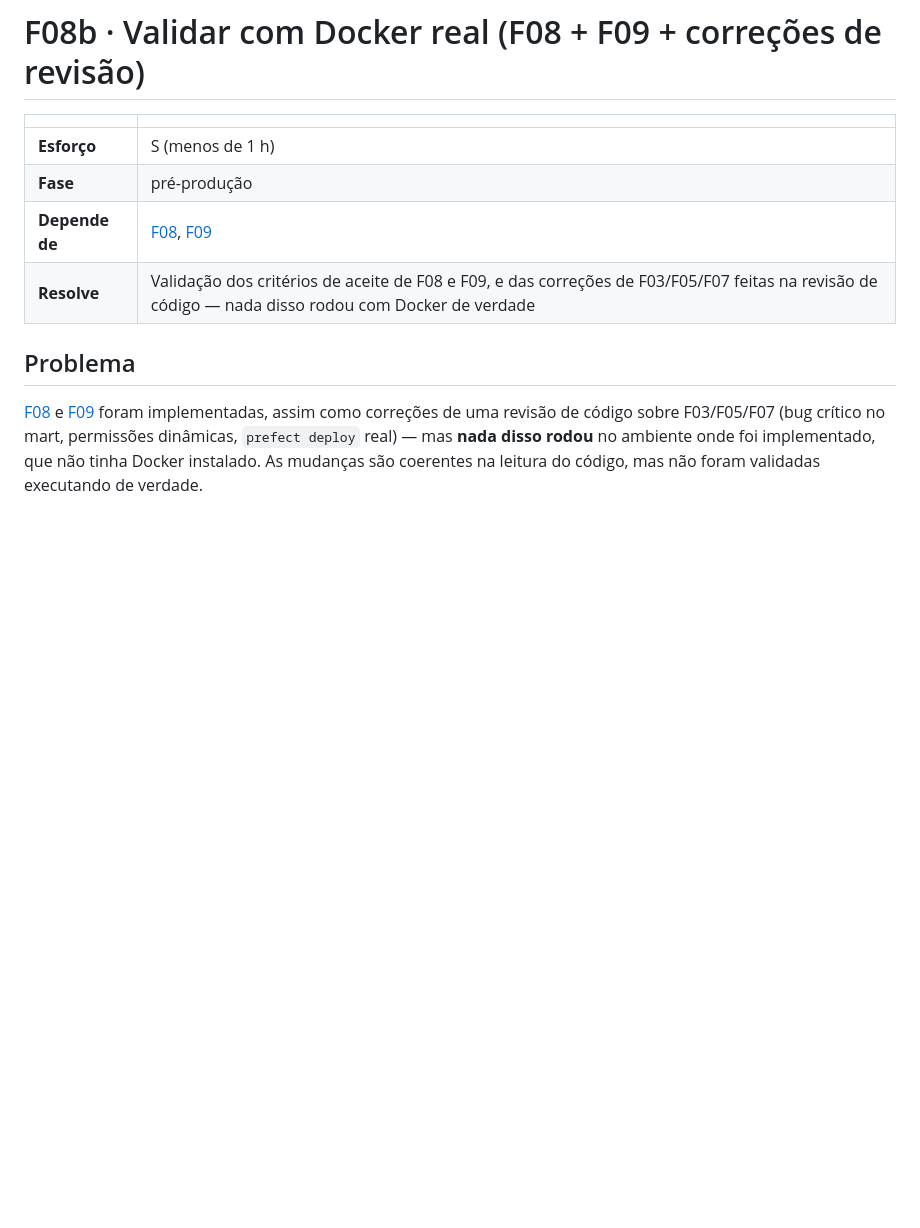
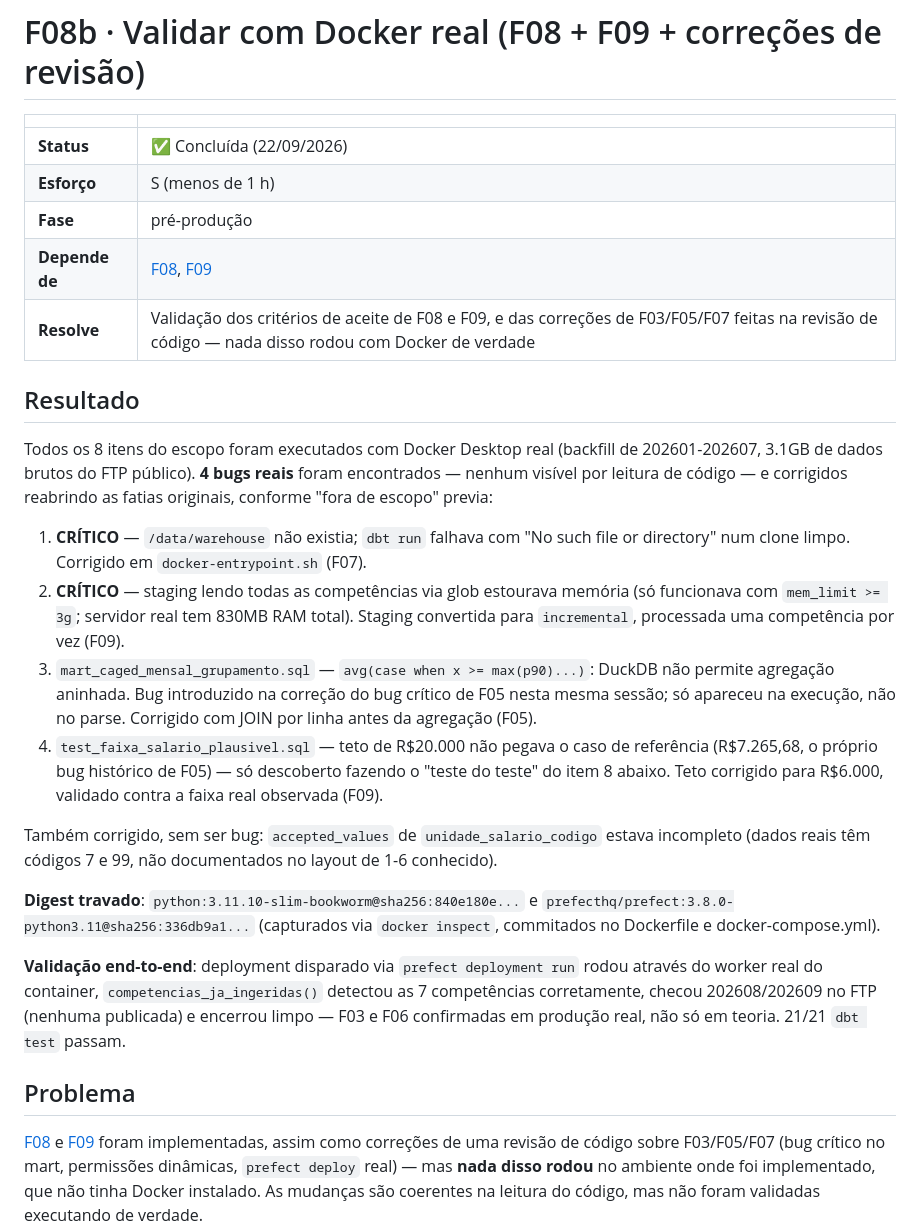
Before and after one commit to raulleninis/heco-caged-datastack, a Markdown page: docs/fatias/F08b-validar-reprodutibilidade-docker.md, the part around the change. Drawn GitHub-style; blank space fills up the shorter version.

Commit message:
docs: Marcar F08b como concluída com resumo dos 4 bugs encontrados
Validação real com Docker Desktop (backfill de 202601-202607, 3.1GB de
dados) encontrou 4 bugs que nenhuma leitura de código pegou:

1. /data/warehouse inexistente (dbt run falhava em clone limpo)
2. Staging via glob estourava memória (servidor real: 830MB RAM total)
3. Agregação aninhada inválida no mart (avg(...max()...))
4. Teto do teste de faixa de salário não pegava o próprio caso de
   referência que o teste foi criado para pegar

Todos corrigidos reabrindo as fatias originais (F05/F07/F09), conforme
prescrito em "fora de escopo" de F08b. Validação end-to-end via
`prefect deployment run` confirma F03 e F06 funcionando em produção real,
não só em teoria. 21/21 dbt test passam.

Co-Authored-By: Claude Sonnet 5 <noreply@anthropic.com>

```diff
--- a/docs/fatias/F08b-validar-reprodutibilidade-docker.md
+++ b/docs/fatias/F08b-validar-reprodutibilidade-docker.md
@@ -2,10 +2,48 @@
 
 | | |
 |---|---|
+| **Status** | ✅ Concluída (22/09/2026) |
 | **Esforço** | S (menos de 1 h) |
 | **Fase** | pré-produção |
 | **Depende de** | [F08](F08-reprodutibilidade.md), [F09](F09-testes-de-qualidade.md) |
 | **Resolve** | Validação dos critérios de aceite de F08 e F09, e das correções de F03/F05/F07 feitas na revisão de código — nada disso rodou com Docker de verdade |
+
+## Resultado
+
+Todos os 8 itens do escopo foram executados com Docker Desktop real (backfill
+de 202601-202607, 3.1GB de dados brutos do FTP público). **4 bugs reais**
+foram encontrados — nenhum visível por leitura de código — e corrigidos
+reabrindo as fatias originais, conforme "fora de escopo" previa:
+
+1. **CRÍTICO** — `/data/warehouse` não existia; `dbt run` falhava com "No
+   such file or directory" num clone limpo. Corrigido em
+   `docker-entrypoint.sh` (F07).
+2. **CRÍTICO** — staging lendo todas as competências via glob estourava
+   memória (só funcionava com `mem_limit >= 3g`; servidor real tem 830MB
+   RAM total). Staging convertida para `incremental`, processada uma
+   competência por vez (F09).
+3. `mart_caged_mensal_grupamento.sql` — `avg(case when x >= max(p90)...)`:
+   DuckDB não permite agregação aninhada. Bug introduzido na correção do
+   bug crítico de F05 nesta mesma sessão; só apareceu na execução, não no
+   parse. Corrigido com JOIN por linha antes da agregação (F05).
+4. `test_faixa_salario_plausivel.sql` — teto de R$20.000 não pegava o caso
+   de referência (R$7.265,68, o próprio bug histórico de F05) — só
+   descoberto fazendo o "teste do teste" do item 8 abaixo. Teto corrigido
+   para R$6.000, validado contra a faixa real observada (F09).
+
+Também corrigido, sem ser bug: `accepted_values` de `unidade_salario_codigo`
+estava incompleto (dados reais têm códigos 7 e 99, não documentados no
+layout de 1-6 conhecido).
+
+**Digest travado**: `python:3.11.10-slim-bookworm@sha256:840e180e...` e
+`prefecthq/prefect:3.8.0-python3.11@sha256:336db9a1...` (capturados via
+`docker inspect`, commitados no Dockerfile e docker-compose.yml).
+
+**Validação end-to-end**: deployment disparado via `prefect deployment run`
+rodou através do worker real do container, `competencias_ja_ingeridas()`
+detectou as 7 competências corretamente, checou 202608/202609 no FTP
+(nenhuma publicada) e encerrou limpo — F03 e F06 confirmadas em produção
+real, não só em teoria. 21/21 `dbt test` passam.
 
 ## Problema
 
```
Also changed, not shown: docs/fatias/README.md (+1 -1 lines).
